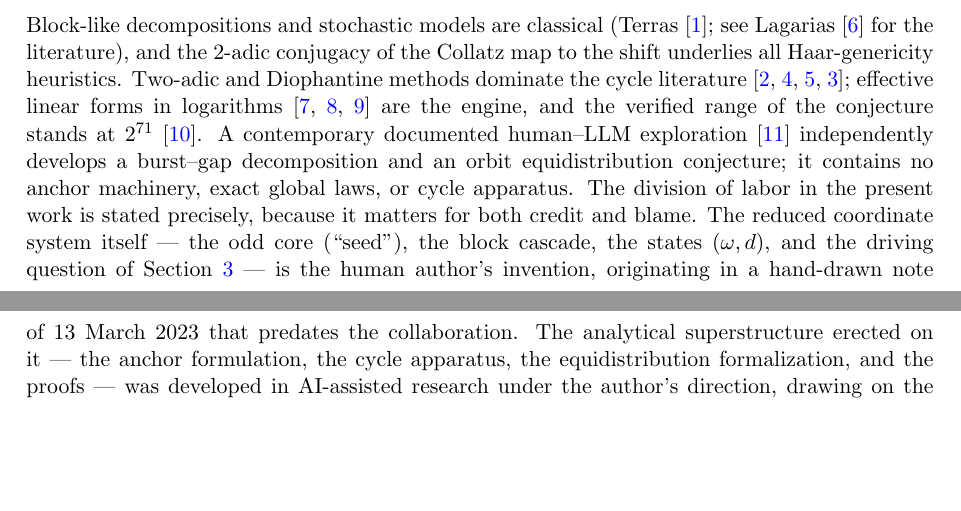
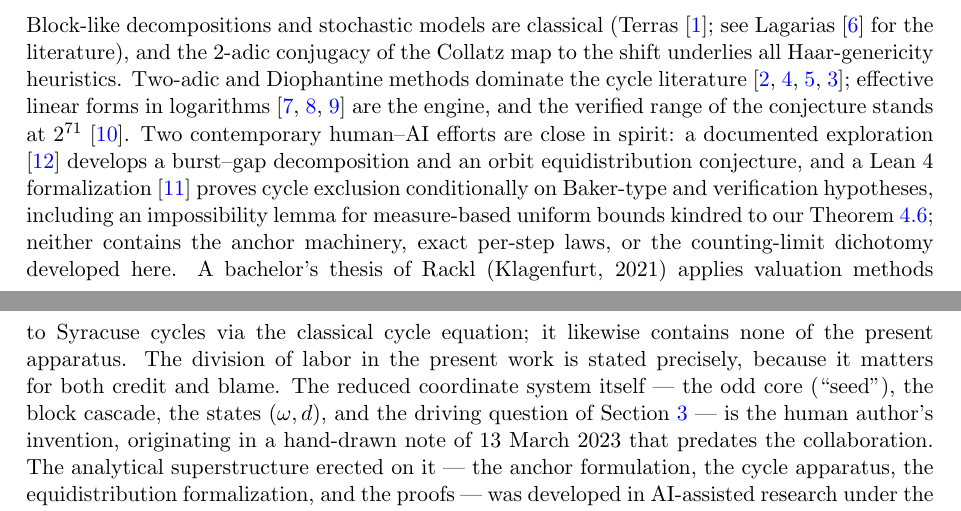
Before and after one commit to macindoe/collatz, a LaTeX paper (paper/collatz-reduced.tex): two parts of pages 2 and 3 of 9, joined at a grey line, cut so that both start at the same text, the shorter picture padded with empty space. Compiled offline with pdfLaTeX.

Commit message:
Cite both flagged neighbors after full reads (due diligence complete)
- Rackl 2021 read in full: valuation methods + classical cycle
  equation + interval test only - no 2-adic logs, no anchors; core
  claim unaffected; acknowledged in related work
- Merle 2026 (Lean 4 conditional cycles, Zenodo DOI) read: classical
  skeleton (cycle equation + Lambda lock + Baker + Barina), no
  anchor/per-step machinery; delta8 impossibility lemma noted as
  kindred to the staircase theorem; cited
- publication.md checklist: pre-submission reads DONE

```diff
--- a/paper/collatz-reduced.tex
+++ b/paper/collatz-reduced.tex
@@ -43,7 +43,7 @@ The idea is to stop watching individual steps. Writing $x + 1 = 2^m u$ with $u$
 Section~\ref{sec:anchor} is the technical heart. The exit valuation, the $3$-absorption, the next depth, and the low-order digits of the next anchor all obey exact laws in terms of the anchor displacement $d - M(\w)$. A finite window of state digits then decides the next step in a trichotomy that never errs, and an elementary accounting argument shows each decision \emph{consumes} digits irreversibly, so bounded information cannot decide unbounded horizons. In these coordinates the difficulty of the problem is not diffuse: it is the question of where the digits of the anchors come from. Section~\ref{sec:cycles} tests the one regime where finite data can beat unbounded depth --- cycles --- and proves both what counting can do there (effective finiteness, uniformly in the period) and that it can do no more (the staircase family). Since the staircase is precisely a divergent-orbit profile closed into a loop, the cycle half and the divergence half of the problem's residual difficulty are, in a concrete sense, the same object. Section~\ref{sec:aeh} formalizes the statistical half: the folklore ``fair-coin'' heuristics (Terras \cite{terras}) become an exact statement about an explicitly computable product law $\pi_k$, whose ledger consequences are unconditional theorems \emph{about} $\pi_k$.
 
 \subsection*{Related work and provenance}
-Block-like decompositions and stochastic models are classical (Terras \cite{terras}; see Lagarias \cite{lagarias} for the literature), and the $2$-adic conjugacy of the Collatz map to the shift underlies all Haar-genericity heuristics. Two-adic and Diophantine methods dominate the cycle literature \cite{steiner,sdw,hercher,eliahou}; effective linear forms in logarithms \cite{yu,bl,rhin} are the engine, and the verified range of the conjecture stands at $2^{71}$ \cite{barina}. A contemporary documented human--LLM exploration \cite{llmcollatz} independently develops a burst--gap decomposition and an orbit equidistribution conjecture; it contains no anchor machinery, exact global laws, or cycle apparatus. The division of labor in the present work is stated precisely, because it matters for both credit and blame. The reduced coordinate system itself --- the odd core (``seed''), the block cascade, the states $(\w,d)$, and the driving question of Section~\ref{sec:anchor} --- is the human author's invention, originating in a hand-drawn note of 13~March~2023 that predates the collaboration. The analytical superstructure erected on it --- the anchor formulation, the cycle apparatus, the equidistribution formalization, and the proofs --- was developed in AI-assisted research under the author's direction, drawing on the classical literature's concepts; any overlap with contemporary work lies in that layer, not in the coordinate system. Appendix~\ref{app:method} states the responsibility and verification protocol.
+Block-like decompositions and stochastic models are classical (Terras \cite{terras}; see Lagarias \cite{lagarias} for the literature), and the $2$-adic conjugacy of the Collatz map to the shift underlies all Haar-genericity heuristics. Two-adic and Diophantine methods dominate the cycle literature \cite{steiner,sdw,hercher,eliahou}; effective linear forms in logarithms \cite{yu,bl,rhin} are the engine, and the verified range of the conjecture stands at $2^{71}$ \cite{barina}. Two contemporary human--AI efforts are close in spirit: a documented exploration \cite{llmcollatz} develops a burst--gap decomposition and an orbit equidistribution conjecture, and a Lean~4 formalization \cite{merle} proves cycle exclusion conditionally on Baker-type and verification hypotheses, including an impossibility lemma for measure-based uniform bounds kindred to our Theorem~\ref{thm:staircase}; neither contains the anchor machinery, exact per-step laws, or the counting-limit dichotomy developed here. A bachelor's thesis of Rackl (Klagenfurt, 2021) applies valuation methods to Syracuse cycles via the classical cycle equation; it likewise contains none of the present apparatus. The division of labor in the present work is stated precisely, because it matters for both credit and blame. The reduced coordinate system itself --- the odd core (``seed''), the block cascade, the states $(\w,d)$, and the driving question of Section~\ref{sec:anchor} --- is the human author's invention, originating in a hand-drawn note of 13~March~2023 that predates the collaboration. The analytical superstructure erected on it --- the anchor formulation, the cycle apparatus, the equidistribution formalization, and the proofs --- was developed in AI-assisted research under the author's direction, drawing on the classical literature's concepts; any overlap with contemporary work lies in that layer, not in the coordinate system. Appendix~\ref{app:method} states the responsibility and verification protocol.
 
 \section{The reduced system}\label{sec:reduced}
 
```
Also changed, not shown: paper/collatz-reduced.pdf, paper/collatz-reduced.tex (1 more changed lines).
